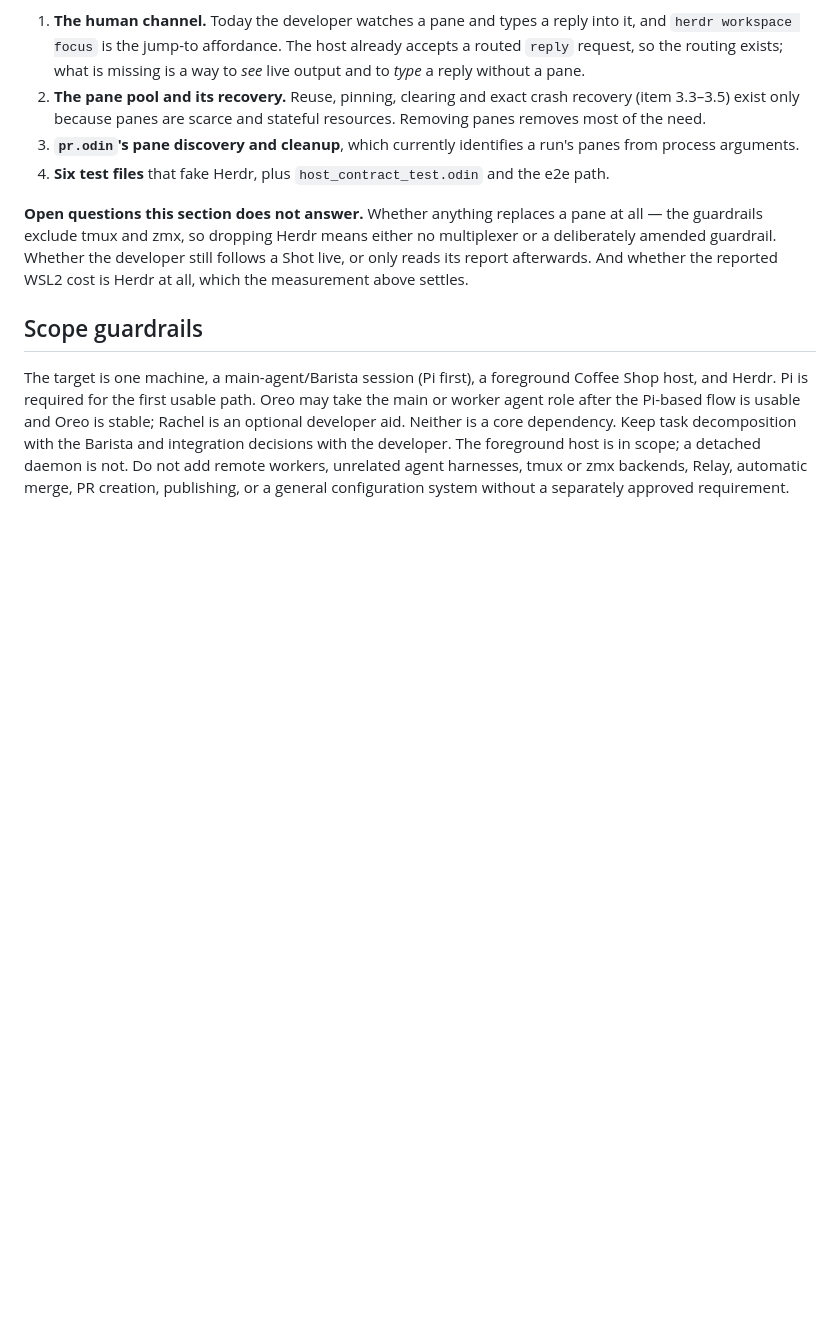
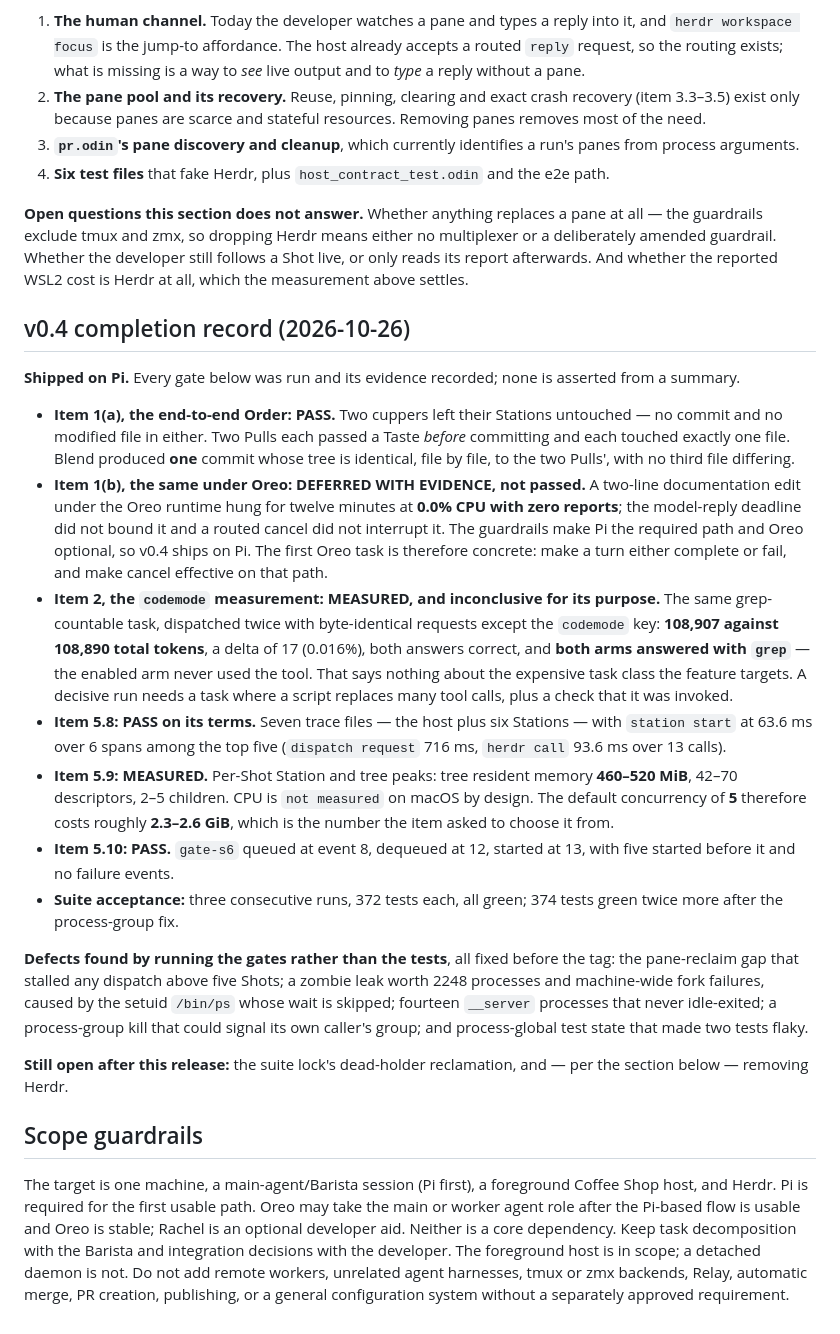
Before and after one commit to weima/coffee-shop, a Markdown page: PLAN.md, the part around the change. Drawn GitHub-style; blank space fills up the shorter version.

Commit message:
docs(plan): record how every v0.4 gate came out
Each gate with its number and its evidence, including the two that did not pass cleanly: 1(b) is deferred with the Oreo hang recorded rather than dropped, and the codemode measurement is recorded as inconclusive for its purpose because the enabled arm never used the tool.

```diff
--- a/PLAN.md
+++ b/PLAN.md
@@ -531,6 +531,22 @@ The developer's own experience is the decisive evidence here: three days on Wind
 
 **Open questions this section does not answer.** Whether anything replaces a pane at all — the guardrails exclude tmux and zmx, so dropping Herdr means either no multiplexer or a deliberately amended guardrail. Whether the developer still follows a Shot live, or only reads its report afterwards. And whether the reported WSL2 cost is Herdr at all, which the measurement above settles.
 
+## v0.4 completion record (2026-10-26)
+
+**Shipped on Pi.** Every gate below was run and its evidence recorded; none is asserted from a summary.
+
+- **Item 1(a), the end-to-end Order: PASS.** Two cuppers left their Stations untouched — no commit and no modified file in either. Two Pulls each passed a Taste *before* committing and each touched exactly one file. Blend produced **one** commit whose tree is identical, file by file, to the two Pulls', with no third file differing.
+- **Item 1(b), the same under Oreo: DEFERRED WITH EVIDENCE, not passed.** A two-line documentation edit under the Oreo runtime hung for twelve minutes at **0.0% CPU with zero reports**; the model-reply deadline did not bound it and a routed cancel did not interrupt it. The guardrails make Pi the required path and Oreo optional, so v0.4 ships on Pi. The first Oreo task is therefore concrete: make a turn either complete or fail, and make cancel effective on that path.
+- **Item 2, the `codemode` measurement: MEASURED, and inconclusive for its purpose.** The same grep-countable task, dispatched twice with byte-identical requests except the `codemode` key: **108,907 against 108,890 total tokens**, a delta of 17 (0.016%), both answers correct, and **both arms answered with `grep`** — the enabled arm never used the tool. That says nothing about the expensive task class the feature targets. A decisive run needs a task where a script replaces many tool calls, plus a check that it was invoked.
+- **Item 5.8: PASS on its terms.** Seven trace files — the host plus six Stations — with `station start` at 63.6 ms over 6 spans among the top five (`dispatch request` 716 ms, `herdr call` 93.6 ms over 13 calls).
+- **Item 5.9: MEASURED.** Per-Shot Station and tree peaks: tree resident memory **460–520 MiB**, 42–70 descriptors, 2–5 children. CPU is `not measured` on macOS by design. The default concurrency of **5** therefore costs roughly **2.3–2.6 GiB**, which is the number the item asked to choose it from.
+- **Item 5.10: PASS.** `gate-s6` queued at event 8, dequeued at 12, started at 13, with five started before it and no failure events.
+- **Suite acceptance:** three consecutive runs, 372 tests each, all green; 374 tests green twice more after the process-group fix.
+
+**Defects found by running the gates rather than the tests**, all fixed before the tag: the pane-reclaim gap that stalled any dispatch above five Shots; a zombie leak worth 2248 processes and machine-wide fork failures, caused by the setuid `/bin/ps` whose wait is skipped; fourteen `__server` processes that never idle-exited; a process-group kill that could signal its own caller's group; and process-global test state that made two tests flaky.
+
+**Still open after this release:** the suite lock's dead-holder reclamation, and — per the section below — removing Herdr.
+
 ## Scope guardrails
 
 The target is one machine, a main-agent/Barista session (Pi first), a foreground Coffee Shop host, and Herdr. Pi is required for the first usable path. Oreo may take the main or worker agent role after the Pi-based flow is usable and Oreo is stable; Rachel is an optional developer aid. Neither is a core dependency. Keep task decomposition with the Barista and integration decisions with the developer. The foreground host is in scope; a detached daemon is not. Do not add remote workers, unrelated agent harnesses, tmux or zmx backends, Relay, automatic merge, PR creation, publishing, or a general configuration system without a separately approved requirement.
```
